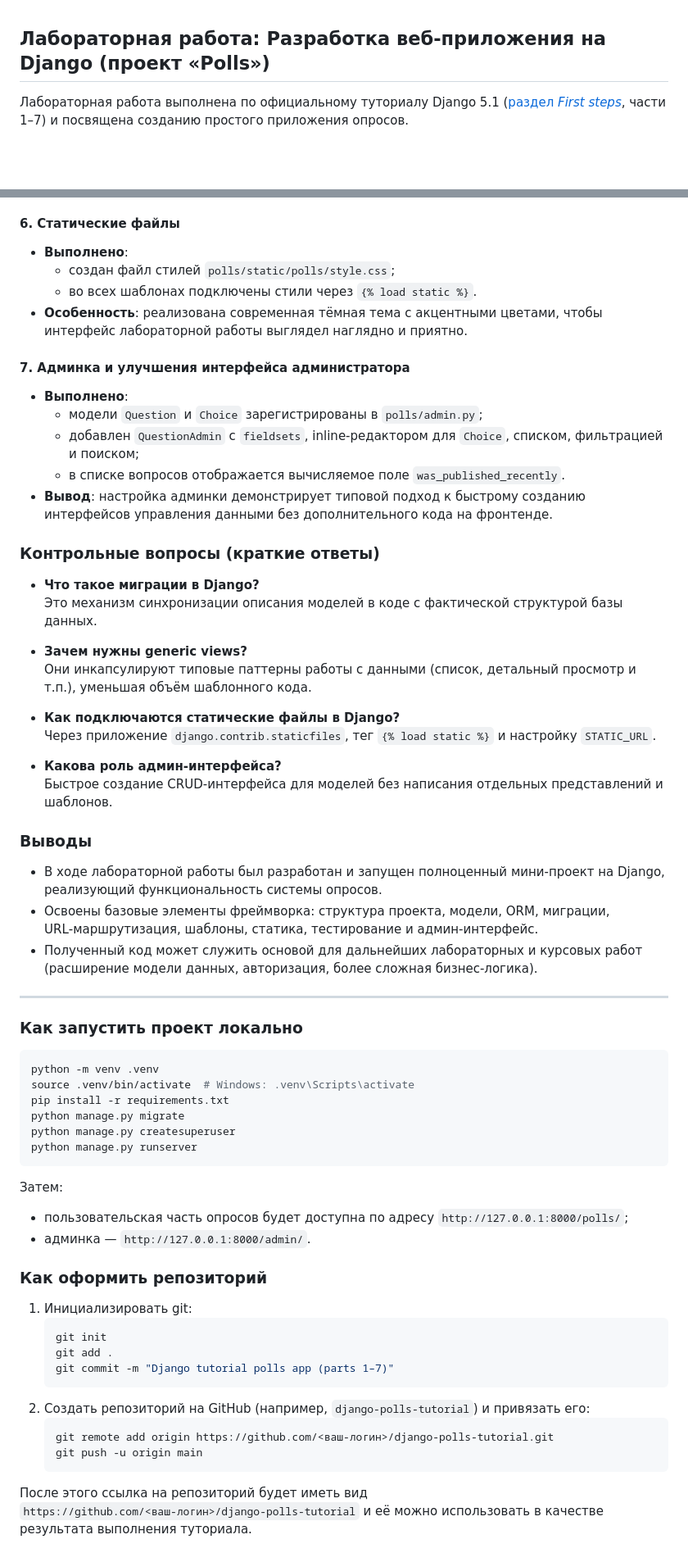
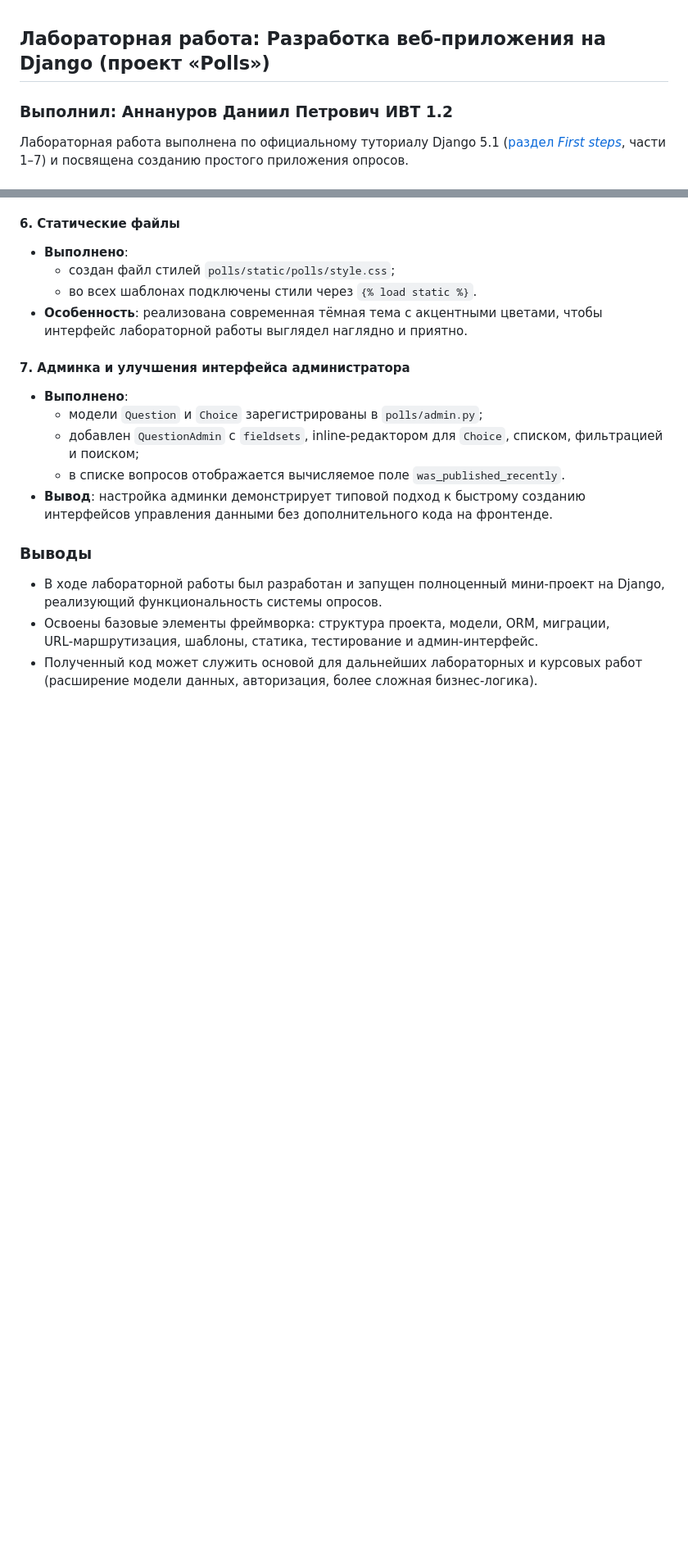
Before and after one commit to Daniyarsick/Django_Prog7, a Markdown page: README.md, 2 parts joined by grey strips. Shown: that part at 82% size. GitHub-like rendering; blank space fills up the shorter version.

Commit message:
Update lab README

````diff
--- a/README.md
+++ b/README.md
@@ -1,4 +1,6 @@
 ## Лабораторная работа: Разработка веб‑приложения на Django (проект «Polls»)
+
+### **Выполнил**: Аннануров Даниил Петрович ИВТ 1.2
 
 Лабораторная работа выполнена по официальному туториалу Django 5.1 ([раздел *First steps*](https://docs.djangoproject.com/en/5.1/#first-steps), части 1–7) и посвящена созданию простого приложения опросов.
 
@@ -73,56 +75,9 @@
   - в списке вопросов отображается вычисляемое поле `was_published_recently`.
 - **Вывод**: настройка админки демонстрирует типовой подход к быстрому созданию интерфейсов управления данными без дополнительного кода на фронтенде.
 
-### Контрольные вопросы (краткие ответы)
-
-- **Что такое миграции в Django?**
-  Это механизм синхронизации описания моделей в коде с фактической структурой базы данных.
-
-- **Зачем нужны generic views?**
-  Они инкапсулируют типовые паттерны работы с данными (список, детальный просмотр и т.п.), уменьшая объём шаблонного кода.
-
-- **Как подключаются статические файлы в Django?**
-  Через приложение `django.contrib.staticfiles`, тег `{% load static %}` и настройку `STATIC_URL`.
-
-- **Какова роль админ‑интерфейса?**
-  Быстрое создание CRUD‑интерфейса для моделей без написания отдельных представлений и шаблонов.
 
 ### Выводы
 
 - В ходе лабораторной работы был разработан и запущен полноценный мини‑проект на Django, реализующий функциональность системы опросов.
 - Освоены базовые элементы фреймворка: структура проекта, модели, ORM, миграции, URL‑маршрутизация, шаблоны, статика, тестирование и админ‑интерфейс.
 - Полученный код может служить основой для дальнейших лабораторных и курсовых работ (расширение модели данных, авторизация, более сложная бизнес‑логика).
-
----
-
-### Как запустить проект локально
-
-```bash
-python -m venv .venv
-source .venv/bin/activate  # Windows: .venv\Scripts\activate
-pip install -r requirements.txt
-python manage.py migrate
-python manage.py createsuperuser
-python manage.py runserver
-```
-
-Затем:
-- пользовательская часть опросов будет доступна по адресу `http://127.0.0.1:8000/polls/`;
-- админка — `http://127.0.0.1:8000/admin/`.
-
-### Как оформить репозиторий
-
-1. Инициализировать git:
-   ```bash
-   git init
-   git add .
-   git commit -m "Django tutorial polls app (parts 1–7)"
-   ```
-2. Создать репозиторий на GitHub (например, `django-polls-tutorial`) и привязать его:
-   ```bash
-   git remote add origin https://github.com/<ваш-логин>/django-polls-tutorial.git
-   git push -u origin main
-   ```
-
-После этого ссылка на репозиторий будет иметь вид
-`https://github.com/<ваш-логин>/django-polls-tutorial` и её можно использовать в качестве результата выполнения туториала.
````
